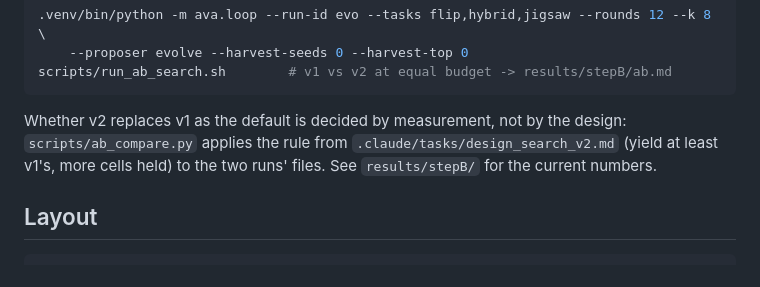
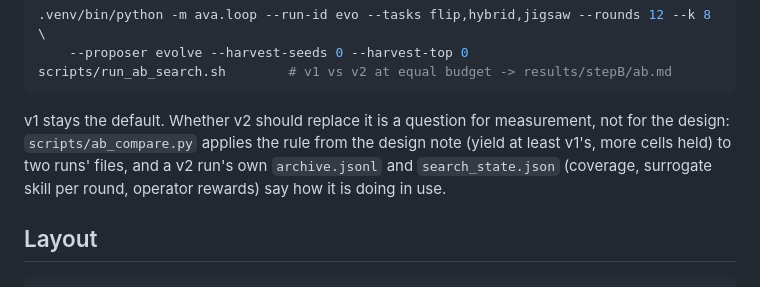
Before and after one commit to kencan7749/diffusion_anagram, a Markdown page: README.md, the part around the change. Rendered like a GitHub page.

Commit message:
README: v1 stays the default; v2 is judged in use
Co-Authored-By: Claude Fable 5.1 <noreply@anthropic.com>

````diff
--- a/README.md
+++ b/README.md
@@ -122,10 +122,11 @@ byte (`archive.jsonl` included), and resumes from its persisted state.
 scripts/run_ab_search.sh        # v1 vs v2 at equal budget -> results/stepB/ab.md
 ```
 
-Whether v2 replaces v1 as the default is decided by measurement, not by the
-design: `scripts/ab_compare.py` applies the rule from
-`.claude/tasks/design_search_v2.md` (yield at least v1's, more cells held) to
-the two runs' files. See `results/stepB/` for the current numbers.
+v1 stays the default. Whether v2 should replace it is a question for
+measurement, not for the design: `scripts/ab_compare.py` applies the rule
+from the design note (yield at least v1's, more cells held) to two runs'
+files, and a v2 run's own `archive.jsonl` and `search_state.json` (coverage,
+surrogate skill per round, operator rewards) say how it is doing in use.
 
 ## Layout
 
````
